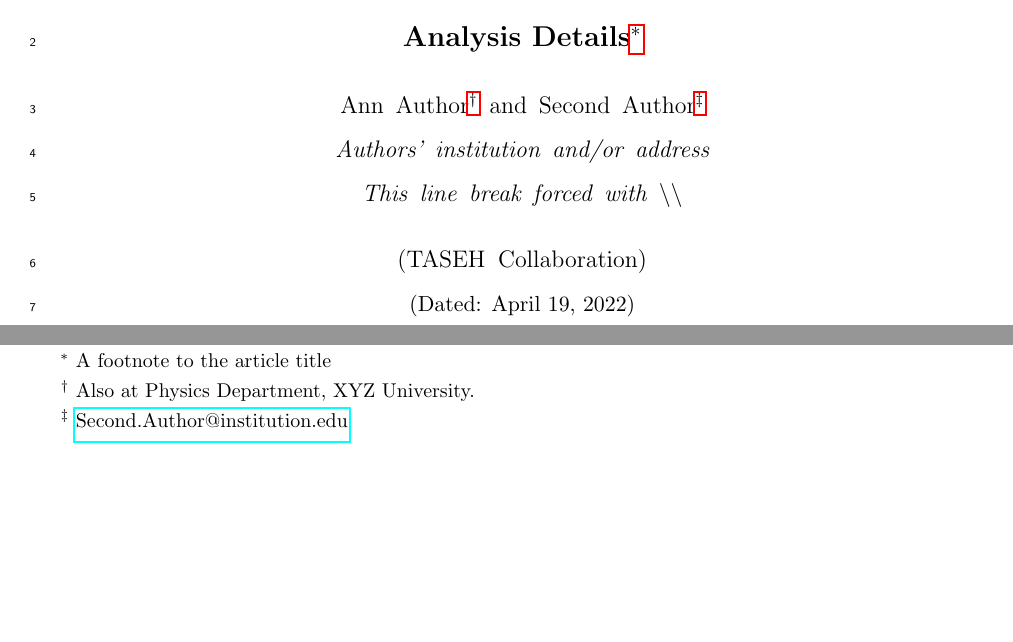
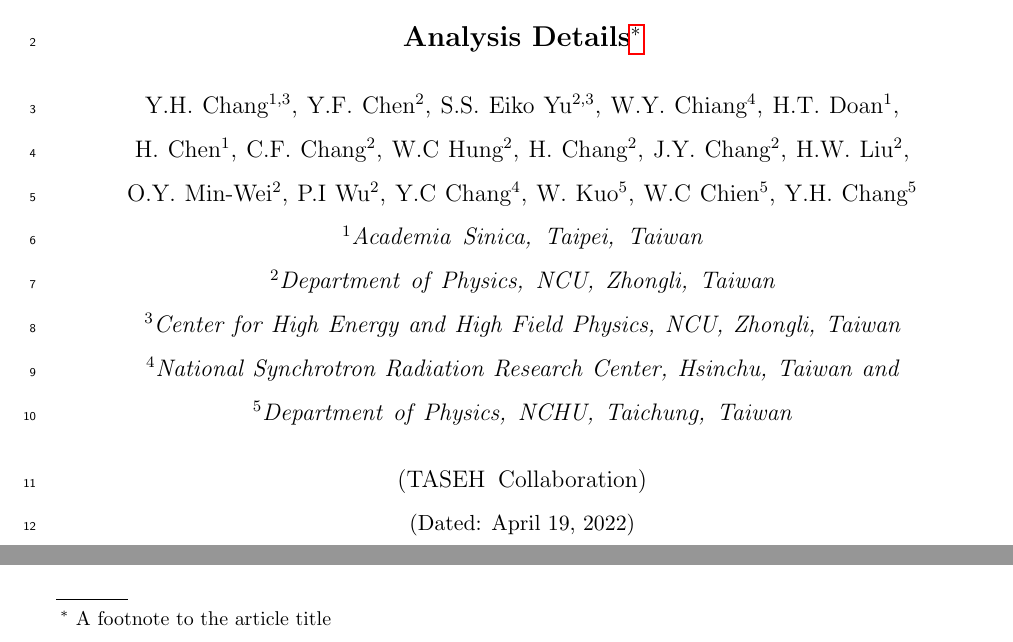
Before and after one commit to TASEHana/CD102, a LaTeX paper (main.tex): two parts of pages 1 and 2 of 32, joined at a grey line, cut so that both start at the same text, the shorter picture padded with empty space. Compiled offline with pdfLaTeX.

Commit message:
add author list

```diff
--- a/main.tex
+++ b/main.tex
@@ -97,17 +97,26 @@ preprint, %% for single-column, double-spacing
 \title{Taiwan Axion Search Experiment with Haloscope: CD102 Analysis Details}% Force line breaks with \\
 \thanks{A footnote to the article title}%
 
-\author{Ann Author}
- \altaffiliation[Also at ]{Physics Department, XYZ University.}%Lines break automatically or can be forced with \\
-\author{Second Author}%
- \email{Second.Author@institution.edu}
-\affiliation{%
- Authors' institution and/or address\\
- This line break forced with \textbackslash\textbackslash
-}%
+%\author{Ann Author}
+% \altaffiliation[Also at ]{Physics Department, XYZ University.}%Lines break automatically or can be forced with \\
+%\author{Second Author}%
+% \email{Second.Author@institution.edu}
+%\affiliation{%
+% Authors' institution and/or address\\
+% This line break forced with \textbackslash\textbackslash
+%}%
+
+\author{Y.H. Chang$^{1,3}$, Y.F. Chen$^2$, S.S. Eiko Yu$^{2,3}$, W.Y. Chiang$^4$,
+  H.T. Doan$^1$, H. Chen$^1$, C.F. Chang$^2$, W.C Hung$^2$, H. Chang$^2$, J.Y. Chang$^2$,
+  H.W. Liu$^2$, O.Y. Min-Wei$^2$, P.I Wu$^2$, Y.C Chang$^4$, W. Kuo$^5$, W.C Chien$^5$, Y.H. Chang$^5$}
 
 \collaboration{TASEH Collaboration}%\noaffiliation
 
+\affiliation{$^1$Academia Sinica, Taipei, Taiwan}
+\affiliation{$^2$Department of Physics, NCU, Zhongli, Taiwan}
+\affiliation{$^3$Center for High Energy and High Field Physics, NCU, Zhongli, Taiwan}
+\affiliation{$^4$National Synchrotron Radiation Research Center, Hsinchu, Taiwan}
+\affiliation{$^5$Department of Physics, NCHU, Taichung, Taiwan}
 
 \date{\today}% It is always \today, today,
              %  but any date may be explicitly specified
```
